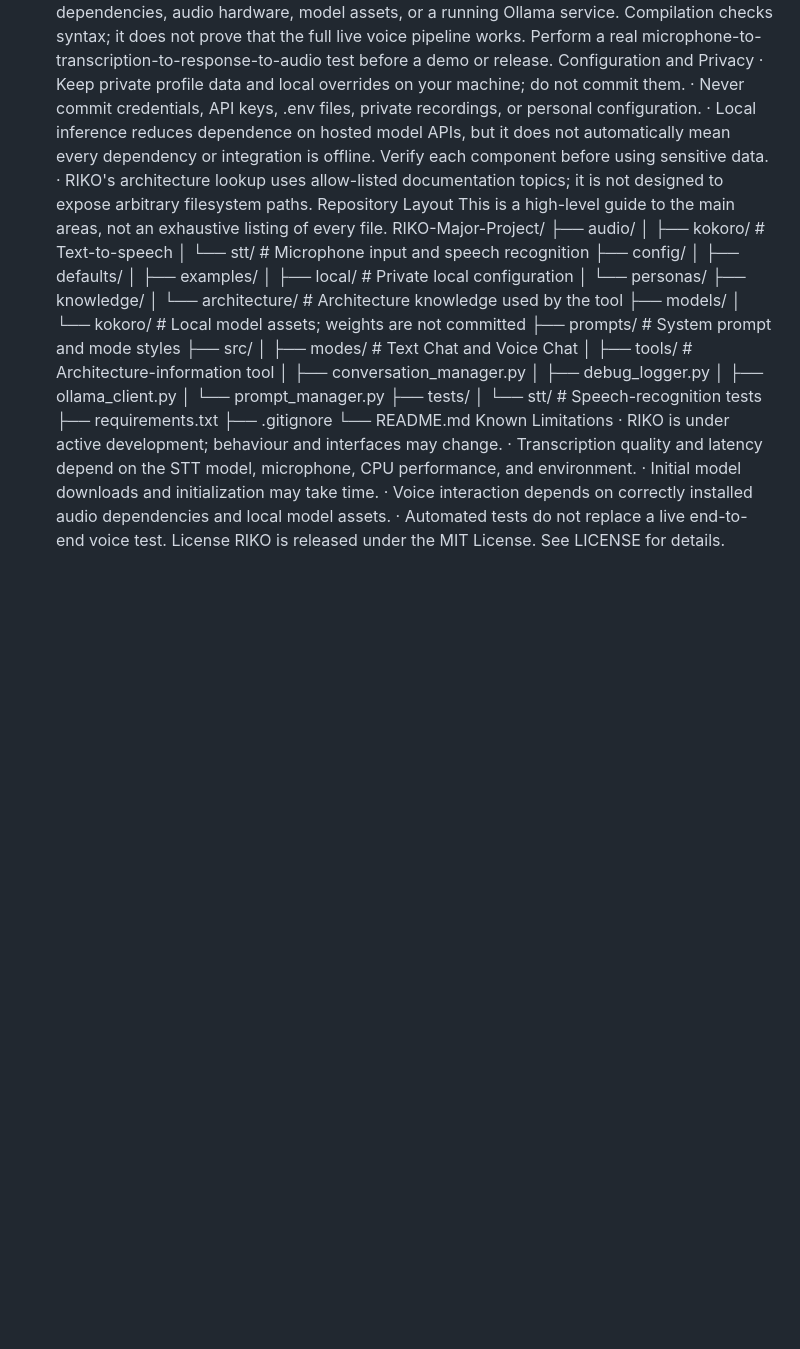
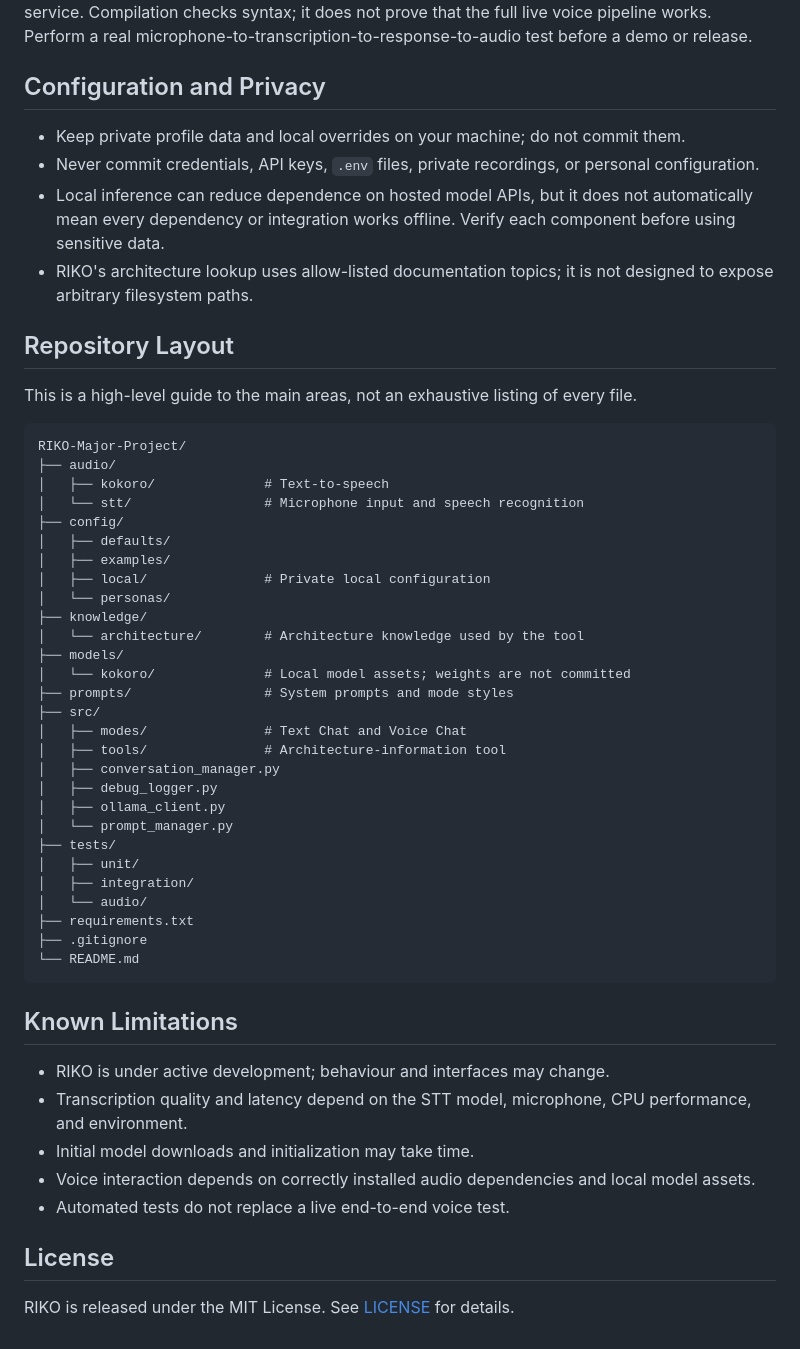
Before and after one commit to amartyasinghnamra/RIKO-Major-Project, a Markdown page: README.md, the part around one of its changes. GitHub-like rendering; blank space fills up the shorter version.

````diff
--- a/README.md
+++ b/README.md
@@ -100,11 +151,17 @@ python -m unittest discover -s tests
 Some tests may require optional dependencies, audio hardware, model assets, or a running Ollama service. Compilation checks syntax; it does not prove that the full live voice pipeline works. Perform a real microphone-to-transcription-to-response-to-audio test before a demo or release.
-Configuration and Privacy
-·	Keep private profile data and local overrides on your machine; do not commit them.
-·	Never commit credentials, API keys, .env files, private recordings, or personal configuration.
-·	Local inference reduces dependence on hosted model APIs, but it does not automatically mean every dependency or integration is offline. Verify each component before using sensitive data.
-·	RIKO's architecture lookup uses allow-listed documentation topics; it is not designed to expose arbitrary filesystem paths.
-Repository Layout
+
+## Configuration and Privacy
+
+- Keep private profile data and local overrides on your machine; do not commit them.
+- Never commit credentials, API keys, `.env` files, private recordings, or personal configuration.
+- Local inference can reduce dependence on hosted model APIs, but it does not automatically mean every dependency or integration works offline. Verify each component before using sensitive data.
+- RIKO's architecture lookup uses allow-listed documentation topics; it is not designed to expose arbitrary filesystem paths.
+
+## Repository Layout
+
 This is a high-level guide to the main areas, not an exhaustive listing of every file.
+
+```text
 RIKO-Major-Project/
 ├── audio/
 │   ├── kokoro/              # Text-to-speech
@@ -118,7 +175,7 @@ RIKO-Major-Project/
 │   └── architecture/        # Architecture knowledge used by the tool
 ├── models/
 │   └── kokoro/              # Local model assets; weights are not committed
-├── prompts/                 # System prompt and mode styles
+├── prompts/                 # System prompts and mode styles
 ├── src/
 │   ├── modes/               # Text Chat and Voice Chat
 │   ├── tools/               # Architecture-information tool
@@ -127,15 +184,22 @@ RIKO-Major-Project/
 │   ├── ollama_client.py
 │   └── prompt_manager.py
 ├── tests/
-│   └── stt/                 # Speech-recognition tests
+│   ├── unit/
+│   ├── integration/
+│   └── audio/
 ├── requirements.txt
 ├── .gitignore
 └── README.md
-Known Limitations
-·	RIKO is under active development; behaviour and interfaces may change.
-·	Transcription quality and latency depend on the STT model, microphone, CPU performance, and environment.
-·	Initial model downloads and initialization may take time.
-·	Voice interaction depends on correctly installed audio dependencies and local model assets.
-·	Automated tests do not replace a live end-to-end voice test.
-License
-RIKO is released under the MIT License. See LICENSE for details.
+```
+
+## Known Limitations
+
+- RIKO is under active development; behaviour and interfaces may change.
+- Transcription quality and latency depend on the STT model, microphone, CPU performance, and environment.
+- Initial model downloads and initialization may take time.
+- Voice interaction depends on correctly installed audio dependencies and local model assets.
+- Automated tests do not replace a live end-to-end voice test.
+
+## License
+
+RIKO is released under the MIT License. See [LICENSE](LICENSE) for details.
````
Also changed, not shown: other parts of README.md (+131 -80 lines).
